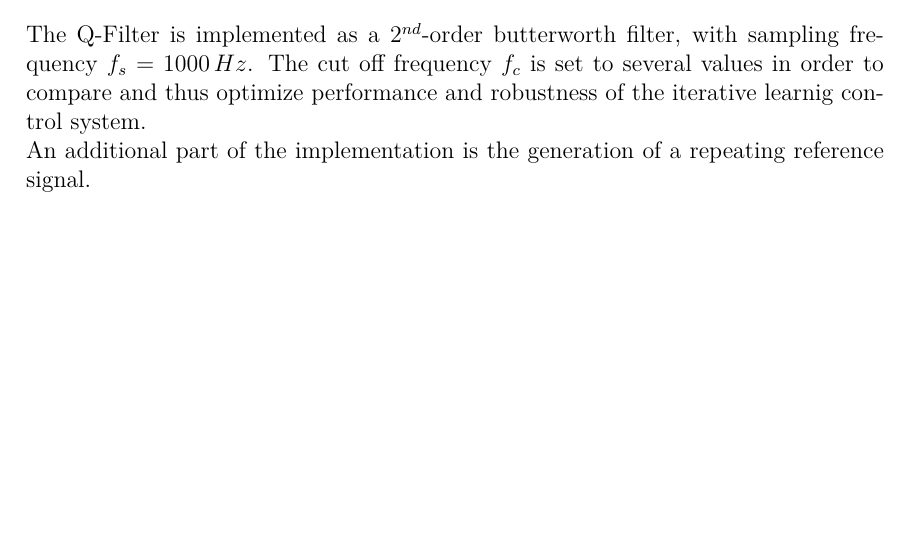
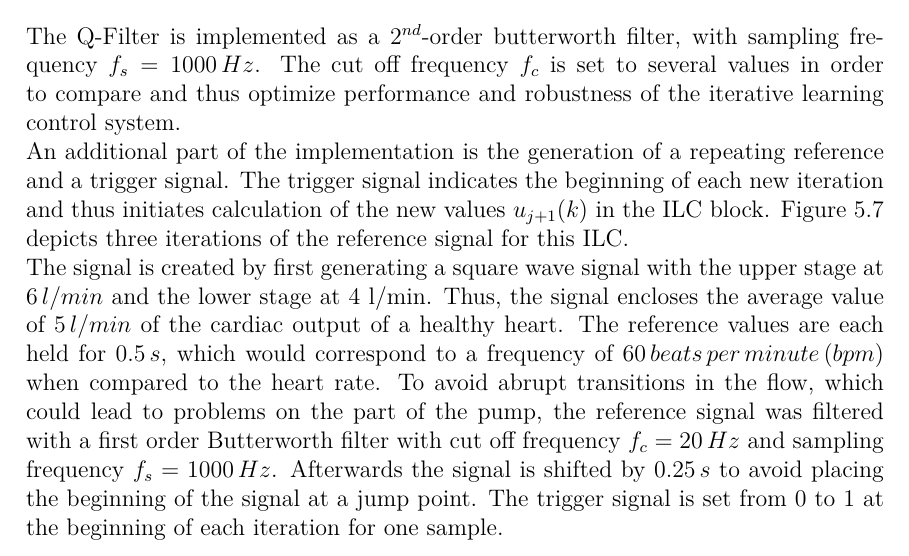
Before and after one commit to juuulesy/master_written, a LaTeX thesis (MAIN.tex, which reads Chapter5.tex): part of page 49 of 63, cut so that both start at the same text, the shorter picture padded with empty space. Compiled offline with pdfLaTeX; an older LaTeX class or package is replaced by its successor.

Commit message:
5.2.1 done

```diff
--- a/Chapter5.tex
+++ b/Chapter5.tex
@@ -126,8 +126,10 @@ This expansion results in the learning function being described by
 \begin{equation}
   u_{j+1}(k) = Q(q)[u_{j}(k)+k_{p}e_{j}(k)].
 \end{equation}
-The Q-Filter is implemented as a $2^{nd}$-order butterworth filter, with sampling frequency $f_s=1000\,Hz$. The cut off frequency $f_c$ is set to several values in order to compare and thus optimize performance and robustness of the iterative learnig control system.
-\\An additional part of the implementation is the generation of a repeating reference signal.
+The Q-Filter is implemented as a $2^{nd}$-order butterworth filter, with sampling frequency $f_s=1000\,Hz$. The cut off frequency $f_c$ is set to several values in order to compare and thus optimize performance and robustness of the iterative learning control system.
+\\An additional part of the implementation is the generation of a repeating reference and a trigger signal. The trigger signal indicates the beginning of each new iteration and thus initiates calculation of the new values $u_{j+1}(k)$ in the ILC block.
+\figurename~\ref{fig:ref_signal_ILC3} depicts three iterations of the reference signal for this ILC.
+\\The signal is created by first generating a square wave signal with the upper stage at $6\, l/min$ and the lower stage at 4 l/min. Thus, the signal encloses the average value of $5\, l/min$ of the cardiac output of a healthy heart. The reference values are each held for $0.5\, s$, which would correspond to a frequency of $60\, beats\, per\, minute\, (bpm)$ when compared to the heart rate. To avoid abrupt transitions in the flow, which could lead to problems on the part of the pump, the reference signal was filtered with a first order Butterworth filter with cut off frequency $f_c=20\,Hz$ and sampling frequency $f_s=1000\,Hz$. Afterwards the signal is shifted by $0.25\, s$ to avoid placing the beginning of the signal at a jump point. The trigger signal is set from 0 to 1 at the beginning of each iteration for one sample.
 
 \begin{figure}[ht]
   \centering
--- a/MAIN.tex
+++ b/MAIN.tex
@@ -29,7 +29,7 @@
 \usepackage[english]{babel}
 \usepackage[T1]{fontenc}
 \usepackage{setspace}
-\setstretch{1.15}
+\setstretch{1.2}
 \usepackage{tabularx}
 \usepackage{multirow}
 \usepackage{graphicx}
```
Also changed, not shown: 13 other files.
